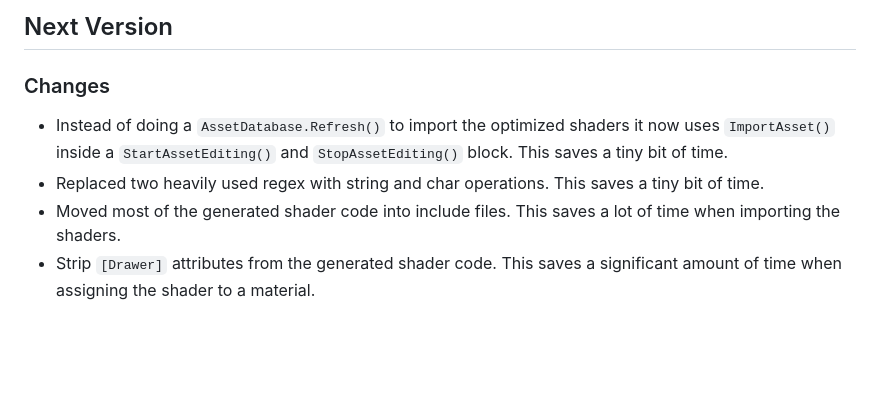
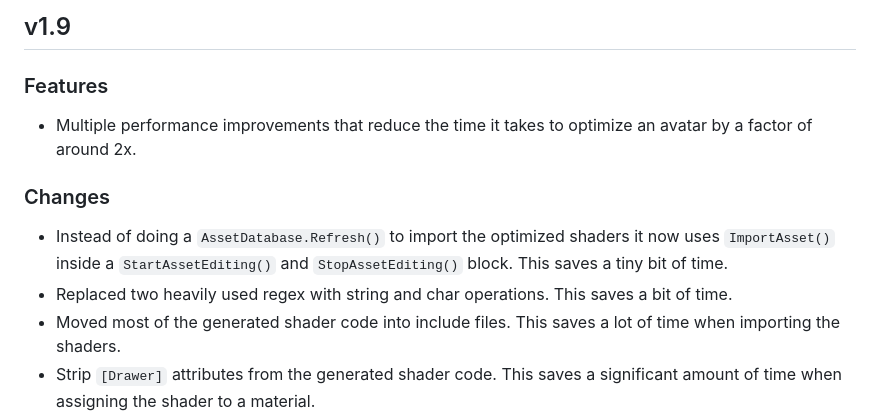
Before and after one commit to d4rkc0d3r/d4rkAvatarOptimizer, a Markdown page: CHANGELOG.md, the part around the change. Drawn GitHub-style; blank space fills up the shorter version.

```diff
--- a/CHANGELOG.md
+++ b/CHANGELOG.md
@@ -1,7 +1,10 @@
-## Next Version
+## v1.9
+### Features
+* Multiple performance improvements that reduce the time it takes to optimize an avatar by a factor of around 2x.
+
 ### Changes
 * Instead of doing a `AssetDatabase.Refresh()` to import the optimized shaders it now uses `ImportAsset()` inside a `StartAssetEditing()` and `StopAssetEditing()` block. This saves a tiny bit of time.
-* Replaced two heavily used regex with string and char operations. This saves a tiny bit of time.
+* Replaced two heavily used regex with string and char operations. This saves a bit of time.
 * Moved most of the generated shader code into include files. This saves a lot of time when importing the shaders.
 * Strip `[Drawer]` attributes from the generated shader code. This saves a significant amount of time when assigning the shader to a material.
 
```
Also changed, not shown: README.md (+2 -3 lines), ExampleImages/exportMaterial0.png, ExampleImages/exportMaterial1.png.
